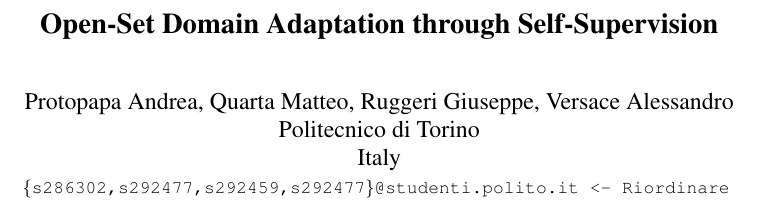
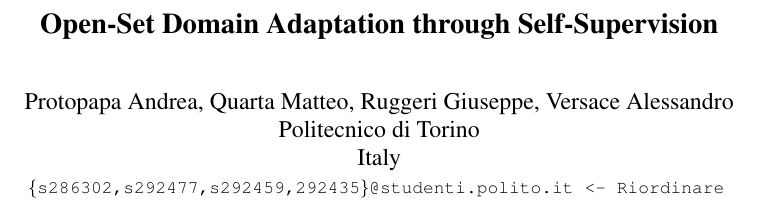
Before and after one commit to coccocarmiano/AML2021, a LaTeX paper (paper/main.tex): part of one column of page 1 of 5, cut so that both start at the same text. Compiled offline with pdfLaTeX.

Commit message:
fixed student ids

```diff
--- a/paper/main.tex
+++ b/paper/main.tex
@@ -49,7 +49,7 @@
 \author{Protopapa Andrea, Quarta Matteo, Ruggeri Giuseppe, Versace Alessandro\\
 Politecnico di Torino\\
 Italy\\
-{\tt\small \{s286302,s292477,s292459,s292477\}@studenti.polito.it <- Riordinare}
+{\tt\small \{s286302,s292477,s292459,292435\}@studenti.polito.it <- Riordinare}
 % For a paper whose authors are all at the same institution,
 % omit the following lines up until the closing ``}''.
 % Additional authors and addresses can be added with ``\and'',
```
Also changed, not shown: paper/main.pdf.
